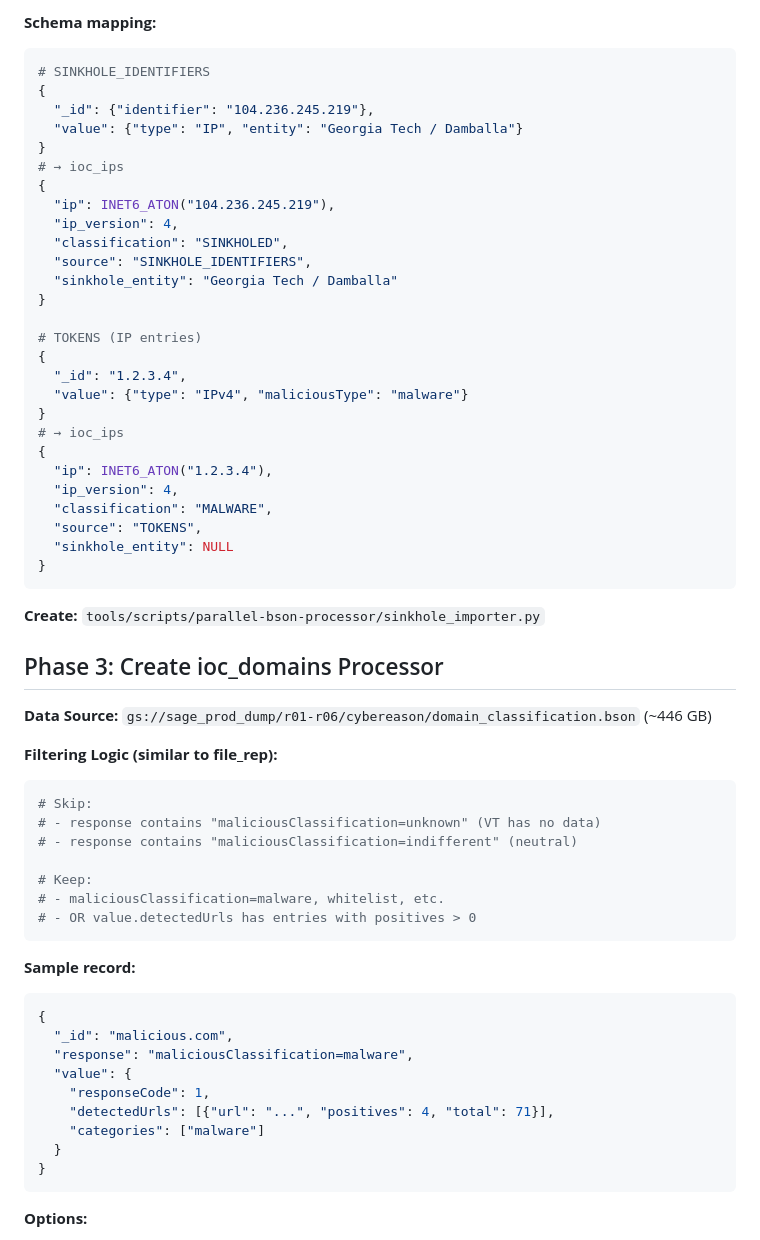
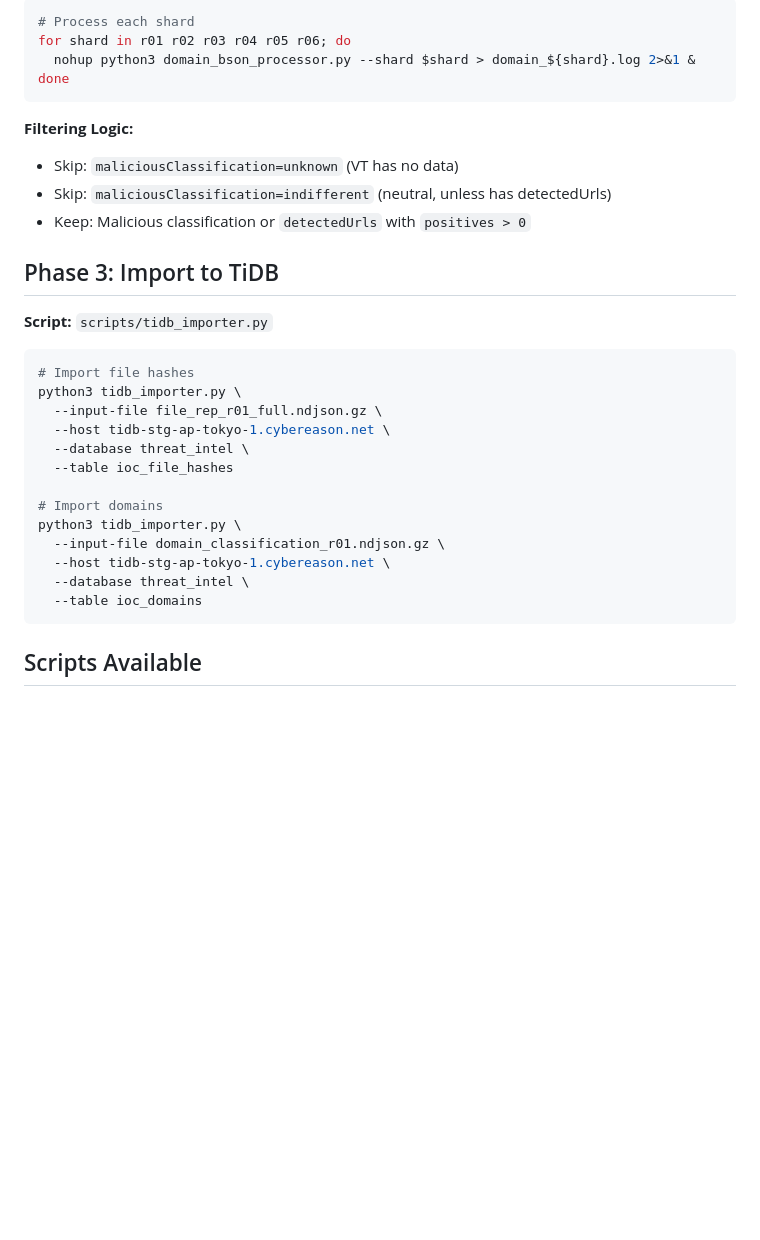
Before and after one commit to cr-tang/sage-migration-tools, a Markdown page: docs/MIGRATION_PLAN.md, the part around one of its changes. Rendered like a GitHub page; blank space fills up the shorter version.

Commit message:
Update MIGRATION_PLAN.md with current status

````diff
--- a/docs/MIGRATION_PLAN.md
+++ b/docs/MIGRATION_PLAN.md
@@ -82,67 +75,35 @@ Simple script since data is small (~3,500 records total).
 
-**Schema mapping:**
-
-```python
-# SINKHOLE_IDENTIFIERS
-{
-  "_id": {"identifier": "104.236.245.219"},
-  "value": {"type": "IP", "entity": "Georgia Tech / Damballa"}
-}
-# → ioc_ips
-{
-  "ip": INET6_ATON("104.236.245.219"),
-  "ip_version": 4,
-  "classification": "SINKHOLED",
-  "source": "SINKHOLE_IDENTIFIERS",
-  "sinkhole_entity": "Georgia Tech / Damballa"
-}
-
-# TOKENS (IP entries)
-{
-  "_id": "1.2.3.4",
-  "value": {"type": "IPv4", "maliciousType": "malware"}
-}
-# → ioc_ips
-{
-  "ip": INET6_ATON("1.2.3.4"),
-  "ip_version": 4,
-  "classification": "MALWARE",
-  "source": "TOKENS",
-  "sinkhole_entity": NULL
-}
+```bash
+# Process each shard
+for shard in r01 r02 r03 r04 r05 r06; do
+  nohup python3 domain_bson_processor.py --shard $shard > domain_${shard}.log 2>&1 &
+done
 ```
 
-**Create:** `tools/scripts/parallel-bson-processor/sinkhole_importer.py`
+**Filtering Logic:**
+- Skip: `maliciousClassification=unknown` (VT has no data)
+- Skip: `maliciousClassification=indifferent` (neutral, unless has detectedUrls)
+- Keep: Malicious classification or `detectedUrls` with `positives > 0`
 
-## Phase 3: Create ioc_domains Processor
+## Phase 3: Import to TiDB
 
-**Data Source:** `gs://sage_prod_dump/r01-r06/cybereason/domain_classification.bson` (~446 GB)
+**Script:** `scripts/tidb_importer.py`
 
-**Filtering Logic (similar to file_rep):**
+```bash
+# Import file hashes
+python3 tidb_importer.py \
+  --input-file file_rep_r01_full.ndjson.gz \
+  --host tidb-stg-ap-tokyo-1.cybereason.net \
+  --database threat_intel \
+  --table ioc_file_hashes
 
-```python
-# Skip:
-# - response contains "maliciousClassification=unknown" (VT has no data)
-# - response contains "maliciousClassification=indifferent" (neutral)
-
-# Keep:
-# - maliciousClassification=malware, whitelist, etc.
-# - OR value.detectedUrls has entries with positives > 0
+# Import domains
+python3 tidb_importer.py \
+  --input-file domain_classification_r01.ndjson.gz \
+  --host tidb-stg-ap-tokyo-1.cybereason.net \
+  --database threat_intel \
+  --table ioc_domains
 ```
 
-**Sample record:**
+## Scripts Available
 
-```json
-{
-  "_id": "malicious.com",
-  "response": "maliciousClassification=malware",
-  "value": {
-    "responseCode": 1,
-    "detectedUrls": [{"url": "...", "positives": 4, "total": 71}],
-    "categories": ["malware"]
-  }
-}
-```
-
-**Options:**
-
````
Also changed, not shown: other parts of docs/MIGRATION_PLAN.md (+43 -71 lines).
